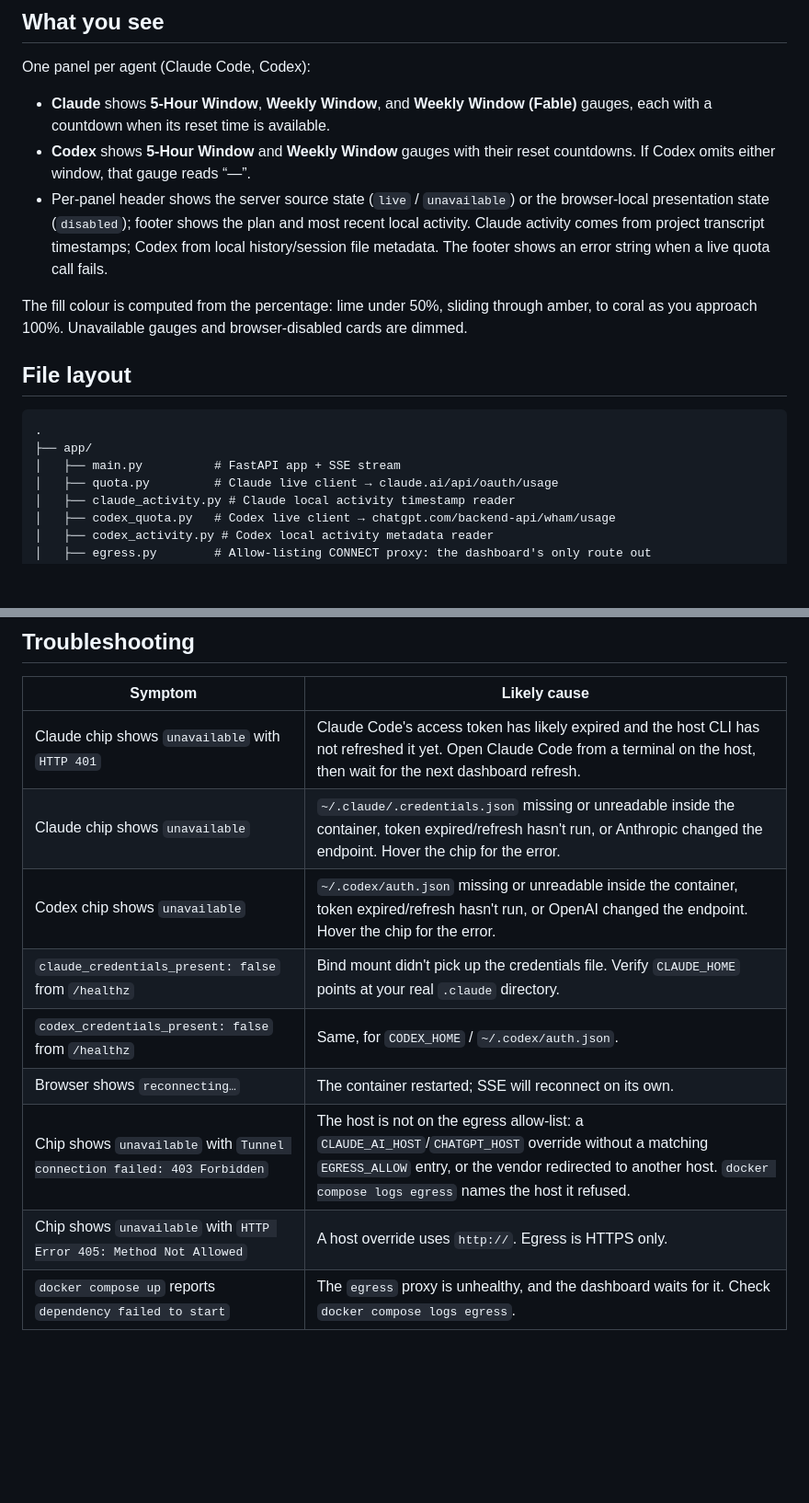
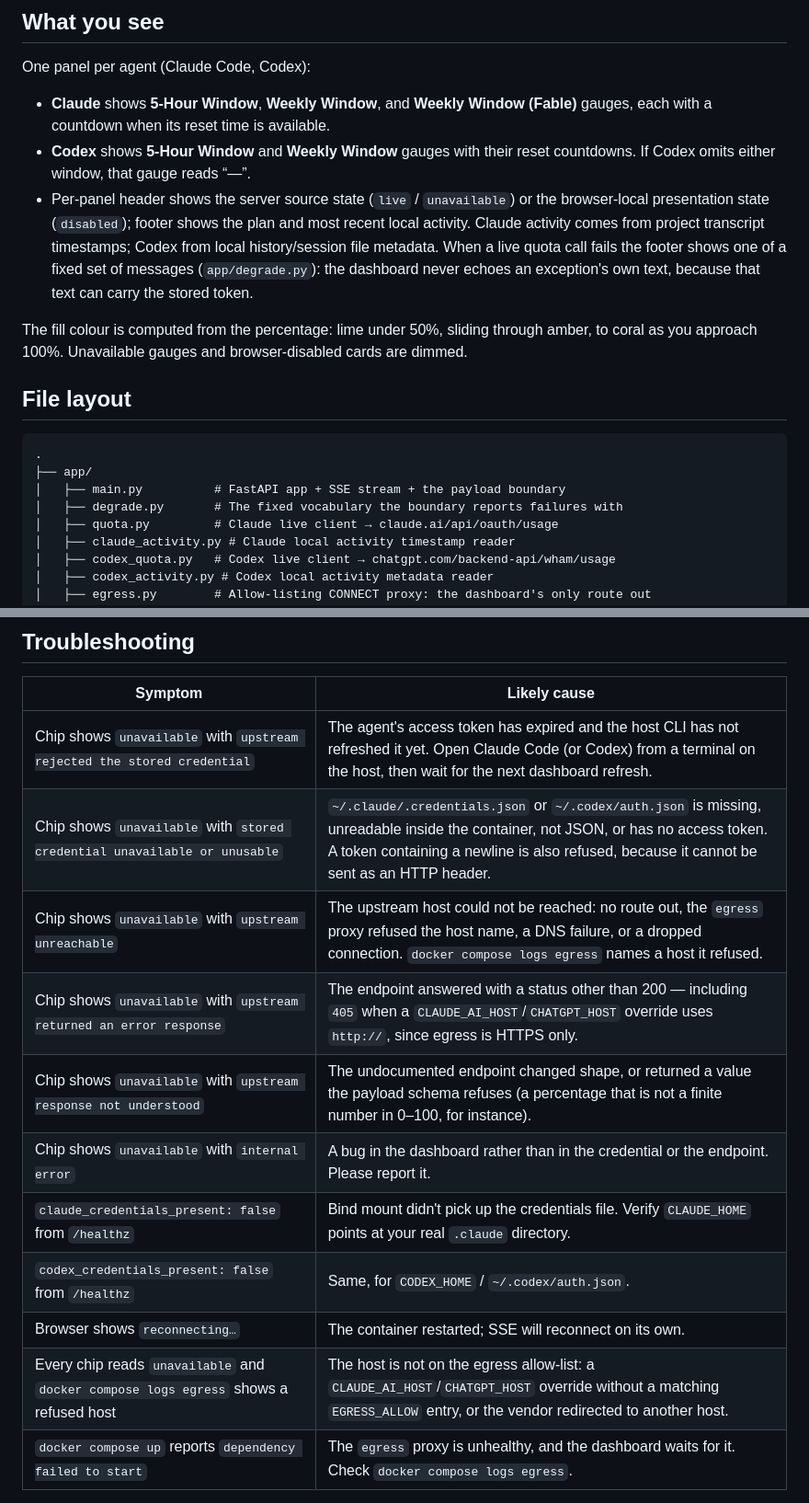
Before and after one commit to jleavers/codervis, a Markdown page: README.md, 2 parts joined by grey strips. Shown at 92% size. Drawn GitHub-style; blank space fills up the shorter version.

````diff
--- a/README.md
+++ b/README.md
@@ -176,8 +176,10 @@ One panel per agent (Claude Code, Codex):
 - Per-panel header shows the server source state (`live` / `unavailable`) or
   the browser-local presentation state (`disabled`); footer shows the plan
   and most recent local activity. Claude activity comes from project
-  transcript timestamps; Codex from local history/session file metadata. The
-  footer shows an error string when a live quota call fails.
+  transcript timestamps; Codex from local history/session file metadata. When a
+  live quota call fails the footer shows one of a fixed set of messages
+  (`app/degrade.py`): the dashboard never echoes an exception's own text,
+  because that text can carry the stored token.
 
 The fill colour is computed from the percentage: lime under 50%, sliding
 through amber, to coral as you approach 100%. Unavailable gauges and
@@ -188,7 +190,8 @@ browser-disabled cards are dimmed.
 ```
 .
 ├── app/
-│   ├── main.py          # FastAPI app + SSE stream
+│   ├── main.py          # FastAPI app + SSE stream + the payload boundary
+│   ├── degrade.py       # The fixed vocabulary the boundary reports failures with
 │   ├── quota.py         # Claude live client → claude.ai/api/oauth/usage
 │   ├── claude_activity.py # Claude local activity timestamp reader
 │   ├── codex_quota.py   # Codex live client → chatgpt.com/backend-api/wham/usage
@@ -215,14 +218,16 @@ browser-disabled cards are dimmed.
 
 | Symptom | Likely cause |
 | --- | --- |
-| Claude chip shows `unavailable` with `HTTP 401` | Claude Code's access token has likely expired and the host CLI has not refreshed it yet. Open Claude Code from a terminal on the host, then wait for the next dashboard refresh. |
-| Claude chip shows `unavailable` | `~/.claude/.credentials.json` missing or unreadable inside the container, token expired/refresh hasn't run, or Anthropic changed the endpoint. Hover the chip for the error. |
-| Codex chip shows `unavailable` | `~/.codex/auth.json` missing or unreadable inside the container, token expired/refresh hasn't run, or OpenAI changed the endpoint. Hover the chip for the error. |
+| Chip shows `unavailable` with `upstream rejected the stored credential` | The agent's access token has expired and the host CLI has not refreshed it yet. Open Claude Code (or Codex) from a terminal on the host, then wait for the next dashboard refresh. |
+| Chip shows `unavailable` with `stored credential unavailable or unusable` | `~/.claude/.credentials.json` or `~/.codex/auth.json` is missing, unreadable inside the container, not JSON, or has no access token. A token containing a newline is also refused, because it cannot be sent as an HTTP header. |
+| Chip shows `unavailable` with `upstream unreachable` | The upstream host could not be reached: no route out, the `egress` proxy refused the host name, a DNS failure, or a dropped connection. `docker compose logs egress` names a host it refused. |
+| Chip shows `unavailable` with `upstream returned an error response` | The endpoint answered with a status other than 200 — including `405` when a `CLAUDE_AI_HOST`/`CHATGPT_HOST` override uses `http://`, since egress is HTTPS only. |
+| Chip shows `unavailable` with `upstream response not understood` | The undocumented endpoint changed shape, or returned a value the payload schema refuses (a percentage that is not a finite number in 0–100, for instance). |
+| Chip shows `unavailable` with `internal error` | A bug in the dashboard rather than in the credential or the endpoint. Please report it. |
 | `claude_credentials_present: false` from `/healthz` | Bind mount didn't pick up the credentials file. Verify `CLAUDE_HOME` points at your real `.claude` directory. |
 | `codex_credentials_present: false` from `/healthz` | Same, for `CODEX_HOME` / `~/.codex/auth.json`. |
 | Browser shows `reconnecting…` | The container restarted; SSE will reconnect on its own. |
-| Chip shows `unavailable` with `Tunnel connection failed: 403 Forbidden` | The host is not on the egress allow-list: a `CLAUDE_AI_HOST`/`CHATGPT_HOST` override without a matching `EGRESS_ALLOW` entry, or the vendor redirected to another host. `docker compose logs egress` names the host it refused. |
-| Chip shows `unavailable` with `HTTP Error 405: Method Not Allowed` | A host override uses `http://`. Egress is HTTPS only. |
+| Every chip reads `unavailable` and `docker compose logs egress` shows a refused host | The host is not on the egress allow-list: a `CLAUDE_AI_HOST`/`CHATGPT_HOST` override without a matching `EGRESS_ALLOW` entry, or the vendor redirected to another host. |
 | `docker compose up` reports `dependency failed to start` | The `egress` proxy is unhealthy, and the dashboard waits for it. Check `docker compose logs egress`. |
 
 `/healthz` returns JSON with `data_root_exists` and `credentials_present`
````
Also changed, not shown: AGENTS.md (+17 -2 lines), CLAUDE.md (+37 -11 lines).
